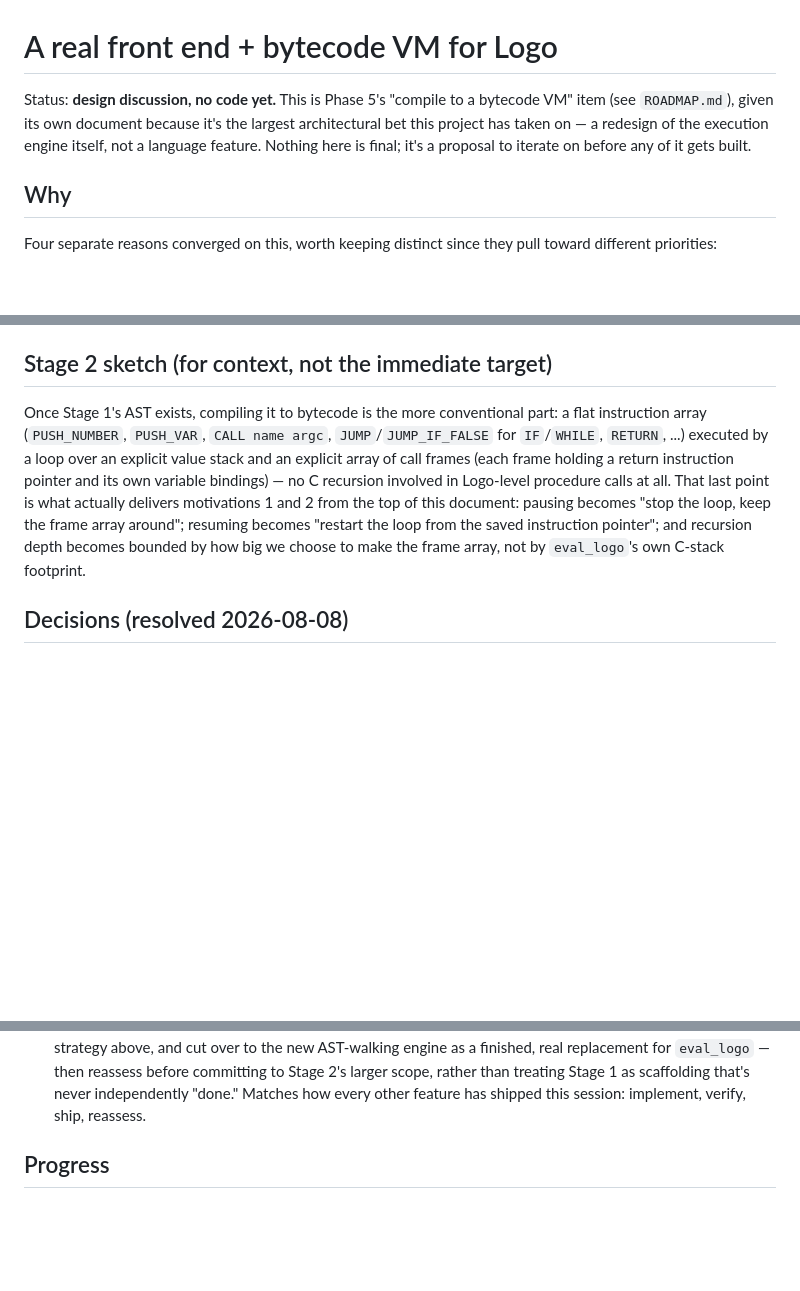
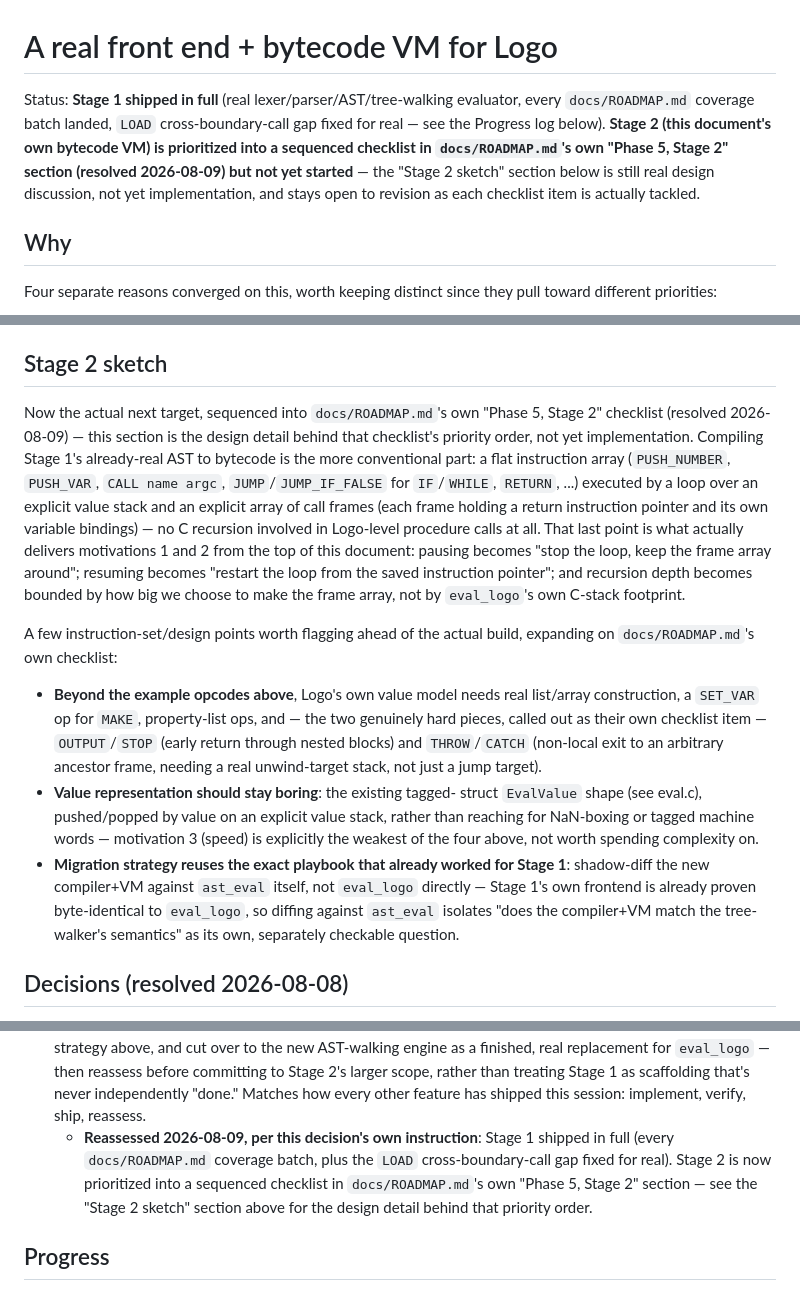
Before and after one commit to hansolovkarlsson/Logo, a Markdown page: docs/BYTECODE_VM_DESIGN.md, 3 parts joined by grey strips. Drawn GitHub-style; blank space fills up the shorter version.

```diff
--- a/docs/BYTECODE_VM_DESIGN.md
+++ b/docs/BYTECODE_VM_DESIGN.md
@@ -1,10 +1,14 @@
 # A real front end + bytecode VM for Logo
 
-Status: **design discussion, no code yet.** This is Phase 5's "compile to a
-bytecode VM" item (see `ROADMAP.md`), given its own document because it's
-the largest architectural bet this project has taken on — a redesign of
-the execution engine itself, not a language feature. Nothing here is
-final; it's a proposal to iterate on before any of it gets built.
+Status: **Stage 1 shipped in full** (real lexer/parser/AST/tree-walking
+evaluator, every `docs/ROADMAP.md` coverage batch landed, `LOAD`
+cross-boundary-call gap fixed for real — see the Progress log below).
+**Stage 2 (this document's own bytecode VM) is prioritized into a
+sequenced checklist in `docs/ROADMAP.md`'s own "Phase 5, Stage 2"
+section (resolved 2026-08-09) but not yet started** — the "Stage 2
+sketch" section below is still real design discussion, not yet
+implementation, and stays open to revision as each checklist item is
+actually tackled.
 
 ## Why
 
@@ -216,20 +220,43 @@ Both directions are workable; this needs a decision before Stage 1's AST
 node shapes are finalized, since it changes what `NODE_LIST_LITERAL`
 actually holds.
 
-## Stage 2 sketch (for context, not the immediate target)
+## Stage 2 sketch
 
-Once Stage 1's AST exists, compiling it to bytecode is the more
-conventional part: a flat instruction array (`PUSH_NUMBER`, `PUSH_VAR`,
-`CALL name argc`, `JUMP`/`JUMP_IF_FALSE` for `IF`/`WHILE`, `RETURN`, ...)
-executed by a loop over an explicit value stack and an explicit array of
-call frames (each frame holding a return instruction pointer and its own
-variable bindings) — no C recursion involved in Logo-level procedure
-calls at all. That last point is what actually delivers motivations 1 and
-2 from the top of this document: pausing becomes "stop the loop, keep the
-frame array around"; resuming becomes "restart the loop from the saved
-instruction pointer"; and recursion depth becomes bounded by how big we
-choose to make the frame array, not by `eval_logo`'s own C-stack
-footprint.
+Now the actual next target, sequenced into `docs/ROADMAP.md`'s own
+"Phase 5, Stage 2" checklist (resolved 2026-08-09) — this section is
+the design detail behind that checklist's priority order, not yet
+implementation. Compiling Stage 1's already-real AST to bytecode is the
+more conventional part: a flat instruction array (`PUSH_NUMBER`,
+`PUSH_VAR`, `CALL name argc`, `JUMP`/`JUMP_IF_FALSE` for `IF`/`WHILE`,
+`RETURN`, ...) executed by a loop over an explicit value stack and an
+explicit array of call frames (each frame holding a return instruction
+pointer and its own variable bindings) — no C recursion involved in
+Logo-level procedure calls at all. That last point is what actually
+delivers motivations 1 and 2 from the top of this document: pausing
+becomes "stop the loop, keep the frame array around"; resuming becomes
+"restart the loop from the saved instruction pointer"; and recursion
+depth becomes bounded by how big we choose to make the frame array, not
+by `eval_logo`'s own C-stack footprint.
+
+A few instruction-set/design points worth flagging ahead of the actual
+build, expanding on `docs/ROADMAP.md`'s own checklist:
+- **Beyond the example opcodes above**, Logo's own value model needs
+  real list/array construction, a `SET_VAR` op for `MAKE`, property-list
+  ops, and — the two genuinely hard pieces, called out as their own
+  checklist item — `OUTPUT`/`STOP` (early return through nested blocks)
+  and `THROW`/`CATCH` (non-local exit to an arbitrary ancestor frame,
+  needing a real unwind-target stack, not just a jump target).
+- **Value representation should stay boring**: the existing tagged-
+  struct `EvalValue` shape (see eval.c), pushed/popped by value on an
+  explicit value stack, rather than reaching for NaN-boxing or tagged
+  machine words — motivation 3 (speed) is explicitly the weakest of the
+  four above, not worth spending complexity on.
+- **Migration strategy reuses the exact playbook that already worked
+  for Stage 1**: shadow-diff the new compiler+VM against `ast_eval`
+  itself, not `eval_logo` directly — Stage 1's own frontend is already
+  proven byte-identical to `eval_logo`, so diffing against `ast_eval`
+  isolates "does the compiler+VM match the tree-walker's semantics" as
+  its own, separately checkable question.
 
 ## Decisions (resolved 2026-08-08)
 
@@ -261,6 +288,13 @@ footprint.
    rather than treating Stage 1 as scaffolding that's never independently
    "done." Matches how every other feature has shipped this session:
    implement, verify, ship, reassess.
+   - **Reassessed 2026-08-09, per this decision's own instruction**:
+     Stage 1 shipped in full (every `docs/ROADMAP.md` coverage batch,
+     plus the `LOAD` cross-boundary-call gap fixed for real). Stage 2
+     is now prioritized into a sequenced checklist in
+     `docs/ROADMAP.md`'s own "Phase 5, Stage 2" section — see the
+     "Stage 2 sketch" section above for the design detail behind that
+     priority order.
 
 ## Progress
 
```
Also changed, not shown: docs/ROADMAP.md (+59 -11 lines).
